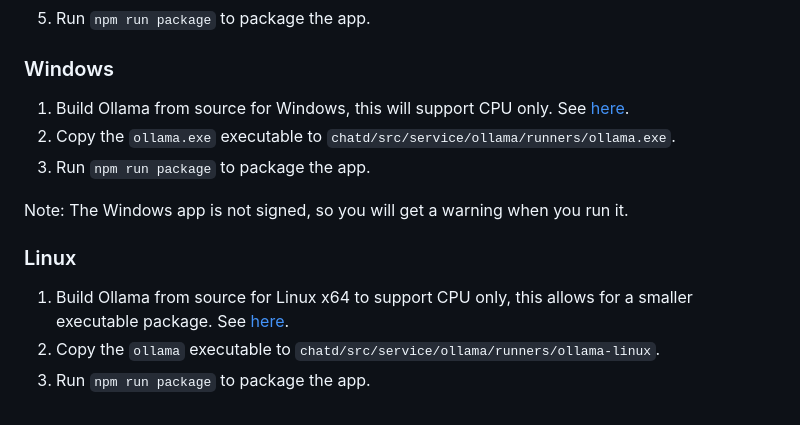
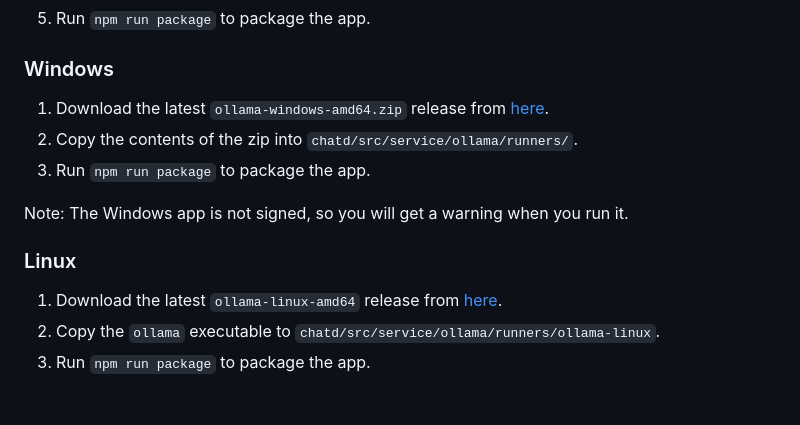
Before and after one commit to BruceMacD/chatd, a Markdown page: README.md, the part around one of its changes. Rendered like a GitHub page.

Commit message:
Update packaging instructions

```diff
--- a/README.md
+++ b/README.md
@@ -63,14 +63,14 @@ You can find your Apple ID, Apple Team ID, and Apple ID Application in your Appl
 
 ### Windows
 
-1. Build Ollama from source for Windows, this will support CPU only. See [here](https://github.com/jmorganca/ollama).
-2. Copy the `ollama.exe` executable to `chatd/src/service/ollama/runners/ollama.exe`.
+1. Download the latest `ollama-windows-amd64.zip` release from [here](https://github.com/ollama/ollama/releases).
+2. Copy the contents of the zip into `chatd/src/service/ollama/runners/`.
 3. Run `npm run package` to package the app.
 
 Note: The Windows app is not signed, so you will get a warning when you run it.
 
 ### Linux
 
-1. Build Ollama from source for Linux x64 to support CPU only, this allows for a smaller executable package. See [here](https://github.com/jmorganca/ollama).
+1. Download the latest `ollama-linux-amd64` release from [here](https://github.com/ollama/ollama/releases).
 2. Copy the `ollama` executable to `chatd/src/service/ollama/runners/ollama-linux`.
 3. Run `npm run package` to package the app.
```
Also changed, not shown: other parts of README.md (+1 -1 lines).
